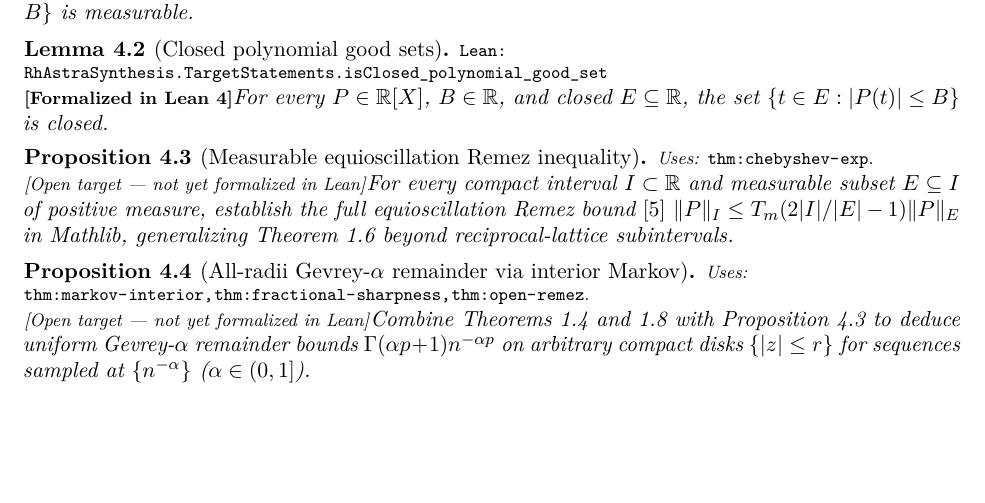
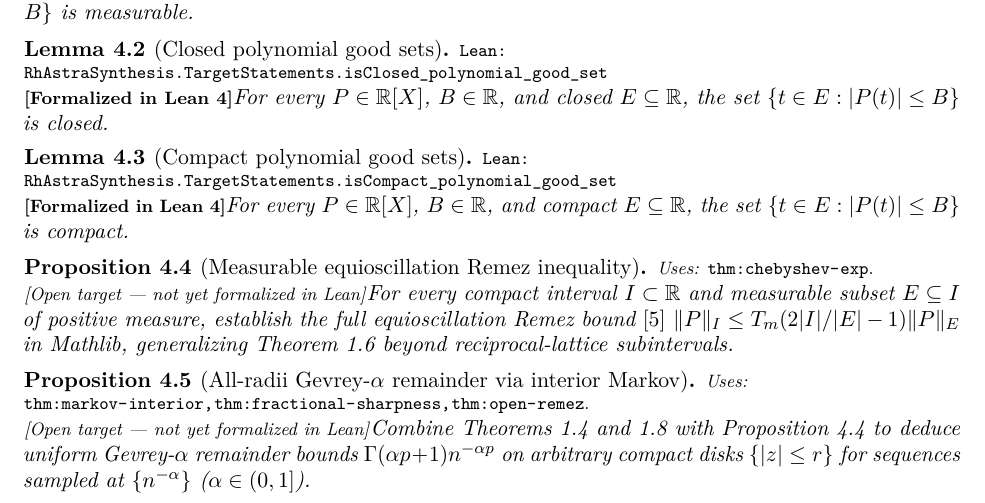
Before and after one commit to vinicius-pi/212-Mathematics, a LaTeX paper (blueprint/src/print.tex, which reads blueprint/src/content.tex): part of page 5 of 5, cut so that both start at the same text, the shorter picture padded with empty space. Compiled offline with pdfLaTeX.

Commit message:
feat: prove compact polynomial good-set helper for Remez

```diff
--- a/blueprint/src/content.tex
+++ b/blueprint/src/content.tex
@@ -229,6 +229,14 @@ For every $P \in \R[X]$, $B \in \R$, and closed $E \subseteq \R$, the set
 $\{t \in E : |P(t)| \le B\}$ is closed.
 \end{lemma}
 
+\begin{lemma}[Compact polynomial good sets]
+\label{lem:remez-compact-good-set}
+\lean{RhAstraSynthesis.TargetStatements.isCompact_polynomial_good_set}
+\leanok
+For every $P \in \R[X]$, $B \in \R$, and compact $E \subseteq \R$, the set
+$\{t \in E : |P(t)| \le B\}$ is compact.
+\end{lemma}
+
 \begin{proposition}[Measurable equioscillation Remez inequality]
 \label{thm:open-remez}
 \uses{thm:chebyshev-exp}
```
Also changed, not shown: 1 other file.
